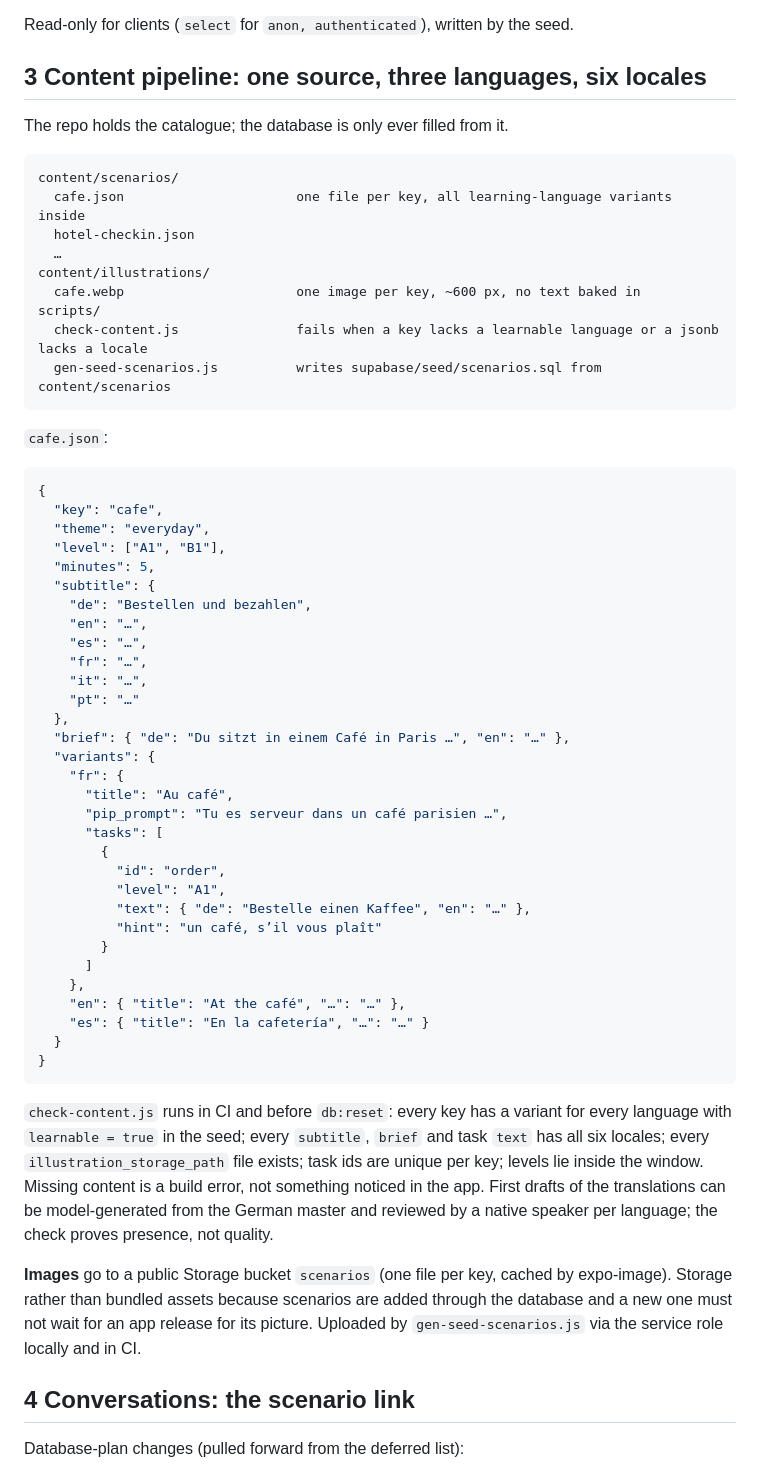
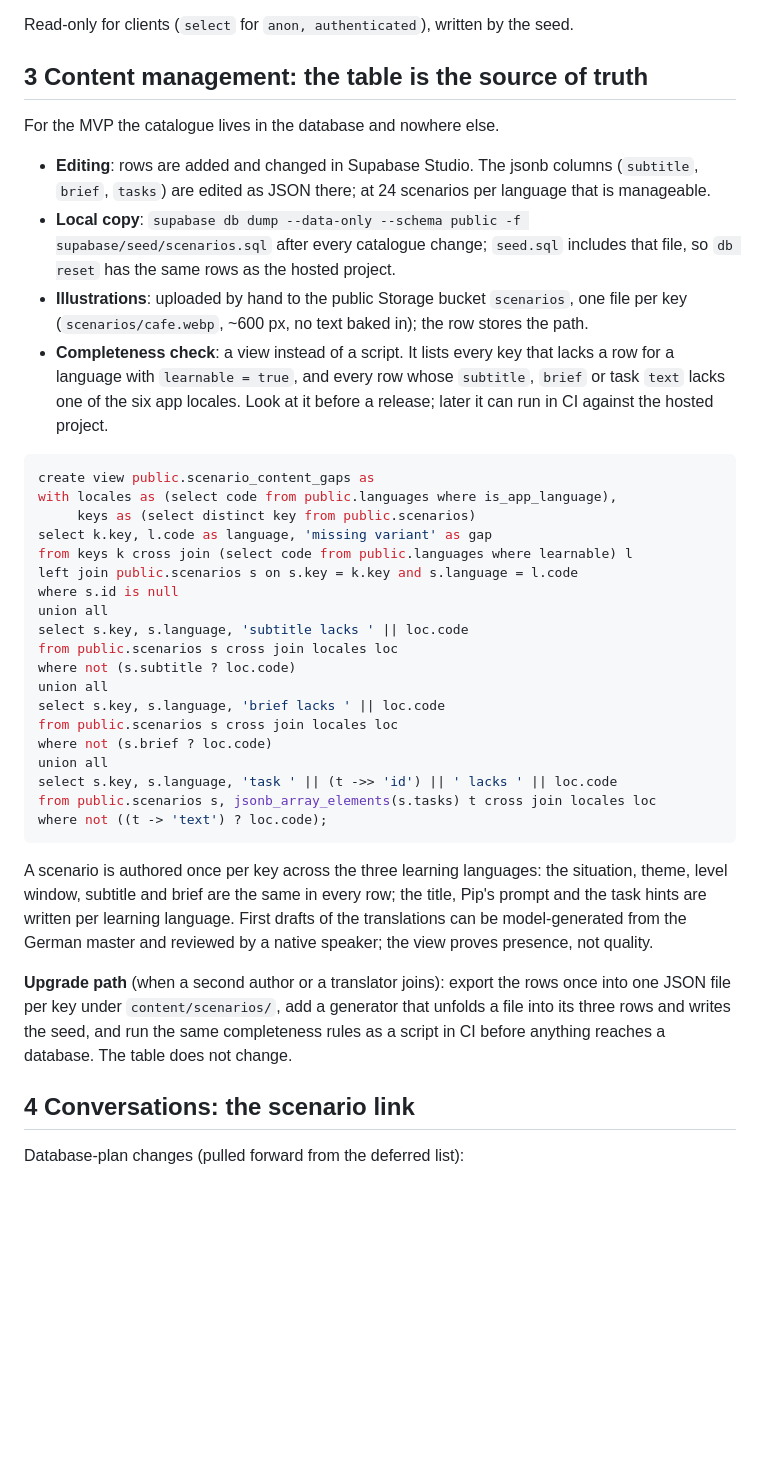
Before and after one commit to timohuennebeck/language-learning-app, a Markdown page: docs/sprechen-plan.md, the part around one of its changes. GitHub-like rendering; blank space fills up the shorter version.

Commit message:
docs: Sprechen plan · database-first content management, gaps view, caching note
Co-Authored-By: Claude Fable 5.1 <noreply@anthropic.com>
Claude-Session: https://claude.ai/code/session_01LZHZhmGvDjCgYfDkZ3Hbd9

````diff
--- a/docs/sprechen-plan.md
+++ b/docs/sprechen-plan.md
@@ -78,69 +78,53 @@ with an `en` fallback. The `tasks` shape gets a Zod schema in
 
 Read-only for clients (`select` for `anon, authenticated`), written by the seed.
 
-## 3 Content pipeline: one source, three languages, six locales
+## 3 Content management: the table is the source of truth
 
-The repo holds the catalogue; the database is only ever filled from it.
+For the MVP the catalogue lives in the database and nowhere else.
 
-```
-content/scenarios/
-  cafe.json                      one file per key, all learning-language variants inside
-  hotel-checkin.json
-  …
-content/illustrations/
-  cafe.webp                      one image per key, ~600 px, no text baked in
-scripts/
-  check-content.js               fails when a key lacks a learnable language or a jsonb lacks a locale
-  gen-seed-scenarios.js          writes supabase/seed/scenarios.sql from content/scenarios
+- **Editing**: rows are added and changed in Supabase Studio. The jsonb columns (`subtitle`,
+  `brief`, `tasks`) are edited as JSON there; at 24 scenarios per language that is manageable.
+- **Local copy**: `supabase db dump --data-only --schema public -f supabase/seed/scenarios.sql`
+  after every catalogue change; `seed.sql` includes that file, so `db reset` has the same rows as
+  the hosted project.
+- **Illustrations**: uploaded by hand to the public Storage bucket `scenarios`, one file per key
+  (`scenarios/cafe.webp`, ~600 px, no text baked in); the row stores the path.
+- **Completeness check**: a view instead of a script. It lists every key that lacks a row for a
+  language with `learnable = true`, and every row whose `subtitle`, `brief` or task `text` lacks
+  one of the six app locales. Look at it before a release; later it can run in CI against the
+  hosted project.
+
+```sql
+create view public.scenario_content_gaps as
+with locales as (select code from public.languages where is_app_language),
+     keys as (select distinct key from public.scenarios)
+select k.key, l.code as language, 'missing variant' as gap
+from keys k cross join (select code from public.languages where learnable) l
+left join public.scenarios s on s.key = k.key and s.language = l.code
+where s.id is null
+union all
+select s.key, s.language, 'subtitle lacks ' || loc.code
+from public.scenarios s cross join locales loc
+where not (s.subtitle ? loc.code)
+union all
+select s.key, s.language, 'brief lacks ' || loc.code
+from public.scenarios s cross join locales loc
+where not (s.brief ? loc.code)
+union all
+select s.key, s.language, 'task ' || (t ->> 'id') || ' lacks ' || loc.code
+from public.scenarios s, jsonb_array_elements(s.tasks) t cross join locales loc
+where not ((t -> 'text') ? loc.code);
 ```
 
-`cafe.json`:
+A scenario is authored once per key across the three learning languages: the situation, theme,
+level window, subtitle and brief are the same in every row; the title, Pip's prompt and the task
+hints are written per learning language. First drafts of the translations can be model-generated
+from the German master and reviewed by a native speaker; the view proves presence, not quality.
 
-```json
-{
-  "key": "cafe",
-  "theme": "everyday",
-  "level": ["A1", "B1"],
-  "minutes": 5,
-  "subtitle": {
-    "de": "Bestellen und bezahlen",
-    "en": "…",
-    "es": "…",
-    "fr": "…",
-    "it": "…",
-    "pt": "…"
-  },
-  "brief": { "de": "Du sitzt in einem Café in Paris …", "en": "…" },
-  "variants": {
-    "fr": {
-      "title": "Au café",
-      "pip_prompt": "Tu es serveur dans un café parisien …",
-      "tasks": [
-        {
-          "id": "order",
-          "level": "A1",
-          "text": { "de": "Bestelle einen Kaffee", "en": "…" },
-          "hint": "un café, s’il vous plaît"
-        }
-      ]
-    },
-    "en": { "title": "At the café", "…": "…" },
-    "es": { "title": "En la cafetería", "…": "…" }
-  }
-}
-```
-
-`check-content.js` runs in CI and before `db:reset`: every key has a variant for every language
-with `learnable = true` in the seed; every `subtitle`, `brief` and task `text` has all six
-locales; every `illustration_storage_path` file exists; task ids are unique per key;
-levels lie inside the window. Missing content is a build error, not something noticed in the app.
-First drafts of the translations can be model-generated from the German master and reviewed by a
-native speaker per language; the check proves presence, not quality.
-
-**Images** go to a public Storage bucket `scenarios` (one file per key, cached by expo-image).
-Storage rather than bundled assets because scenarios are added through the database and a new one
-must not wait for an app release for its picture. Uploaded by `gen-seed-scenarios.js` via the
-service role locally and in CI.
+**Upgrade path** (when a second author or a translator joins): export the rows once into one JSON
+file per key under `content/scenarios/`, add a generator that unfolds a file into its three rows
+and writes the seed, and run the same completeness rules as a script in CI before anything
+reaches a database. The table does not change.
 
 ## 4 Conversations: the scenario link
 
````
Also changed, not shown: other parts of docs/sprechen-plan.md (+14 -9 lines).
